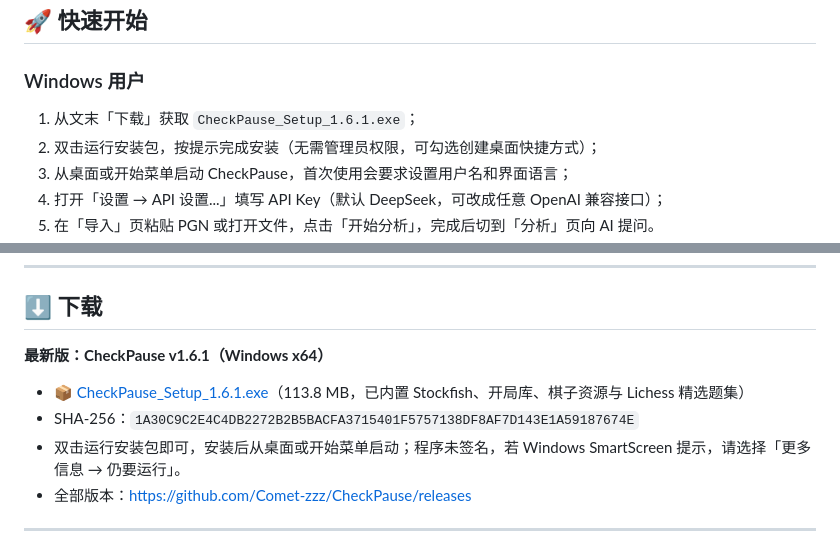
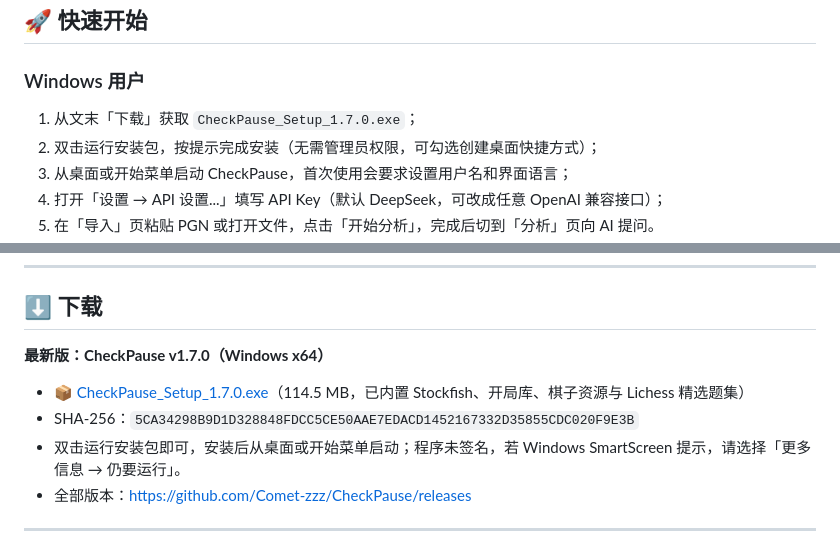
Before and after one commit to Comet-zzz/CheckPause, a Markdown page: README.zh-CN.md, 2 parts joined by grey strips. Rendered like a GitHub page.

```diff
--- a/README.zh-CN.md
+++ b/README.zh-CN.md
@@ -29,7 +29,7 @@ CheckPause 使用本地 Stockfish 评估每一步，再由任意 OpenAI 兼容
 
 ### Windows 用户
 
-1. 从文末「下载」获取 `CheckPause_Setup_1.6.1.exe`；
+1. 从文末「下载」获取 `CheckPause_Setup_1.7.0.exe`；
 2. 双击运行安装包，按提示完成安装（无需管理员权限，可勾选创建桌面快捷方式）；
 3. 从桌面或开始菜单启动 CheckPause，首次使用会要求设置用户名和界面语言；
 4. 打开「设置 → API 设置...」填写 API Key（默认 DeepSeek，可改成任意 OpenAI 兼容接口）；
@@ -57,10 +57,10 @@ CheckPause 使用本地 Stockfish 评估每一步，再由任意 OpenAI 兼容
 
 ## ⬇️ 下载
 
-**最新版：CheckPause v1.6.1（Windows x64）**
+**最新版：CheckPause v1.7.0（Windows x64）**
 
-- 📦 [CheckPause_Setup_1.6.1.exe](https://github.com/Comet-zzz/CheckPause/releases/download/v1.6.1/CheckPause_Setup_1.6.1.exe)（113.8 MB，已内置 Stockfish、开局库、棋子资源与 Lichess 精选题集）
-- SHA-256：`1A30C9C2E4C4DB2272B2B5BACFA3715401F5757138DF8AF7D143E1A59187674E`
+- 📦 [CheckPause_Setup_1.7.0.exe](https://github.com/Comet-zzz/CheckPause/releases/download/v1.7.0/CheckPause_Setup_1.7.0.exe)（114.5 MB，已内置 Stockfish、开局库、棋子资源与 Lichess 精选题集）
+- SHA-256：`5CA34298B9D1D328848FDCC5CE50AAE7EDACD1452167332D35855CDC020F9E3B`
 - 双击运行安装包即可，安装后从桌面或开始菜单启动；程序未签名，若 Windows SmartScreen 提示，请选择「更多信息 → 仍要运行」。
 - 全部版本：https://github.com/Comet-zzz/CheckPause/releases
 
```
Also changed, not shown: other parts of README.zh-CN.md (+1 -1 lines), README.md (+5 -5 lines).
